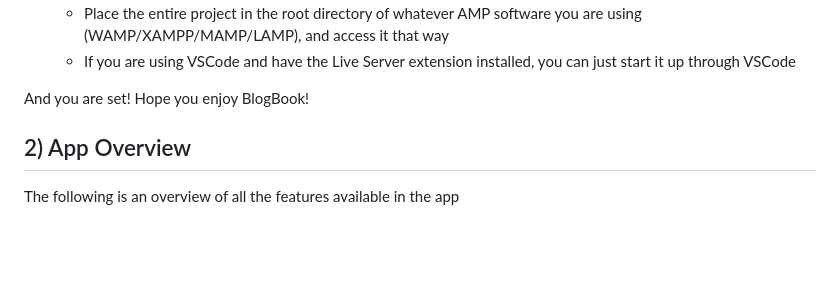
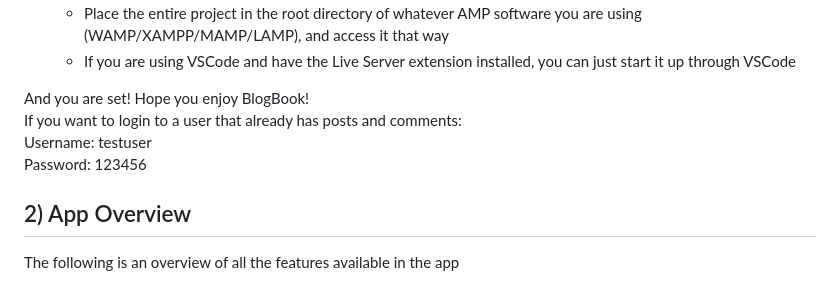
Before and after one commit to DroidStudioAS/PZAgency, a Markdown page: README.md, the part around the change. Drawn GitHub-style; blank space fills up the shorter version.

Commit message:
added existing user credentials to readme

```diff
--- a/README.md
+++ b/README.md
@@ -35,7 +35,10 @@
     </li>
 </ol>
 <p>
-    And you are set! Hope you enjoy BlogBook!
+    And you are set! Hope you enjoy BlogBook! <br>
+    If you want to login to a user that already has posts and comments: <br>
+    Username: testuser <br>
+    Password: 123456
 </p>
 
 <h2>2) App Overview</h2>
```
